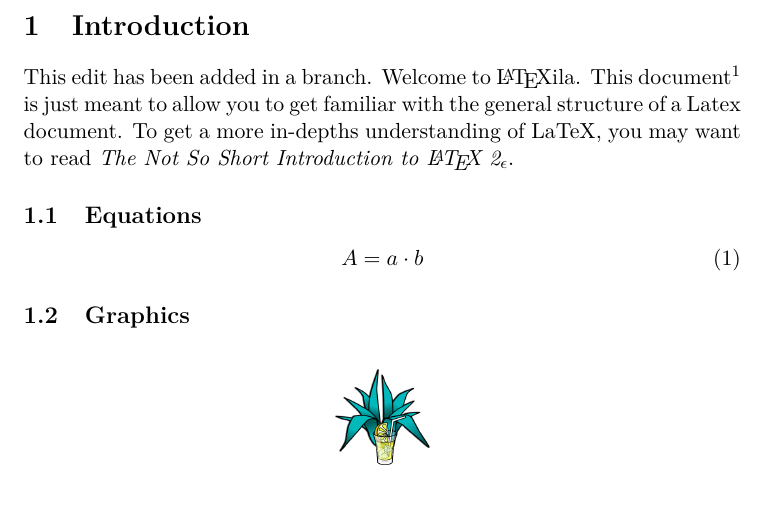
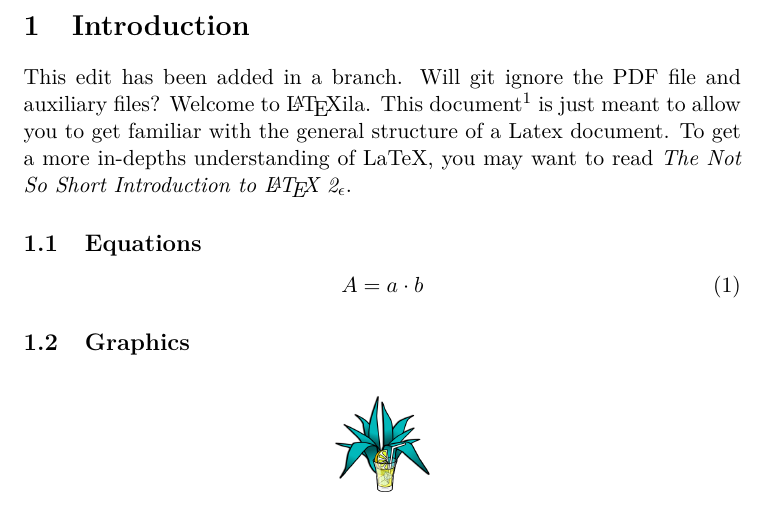
Before and after one commit to Alexander-Wilms/LaTeX-thesis, a LaTeX document (My first document.tex): part of page 2 of 2, cut so that both start at the same text. Compiled offline with pdfLaTeX.

Commit message:
Yes, now git does ignore PDF and auxiliary files

```diff
--- a/My first document.tex
+++ b/My first document.tex
@@ -35,7 +35,7 @@
 % The document structure is determined by the section and paragraph commands
 % In order to easily navigate within your document, use the overview in the sidebar
 \section{Introduction}
-This edit has been added in a branch.
+This edit has been added in a branch. Will git ignore the PDF file and auxiliary files?
 Welcome to \LaTeX ila. This document\footnote{And this is a footnote} is just meant to allow you to get
 familiar with the general structure of a Latex document. To get a more in-depths understanding of LaTeX, you may want to read \emph{The Not So Short Introduction to \LaTeX{} 2$_\epsilon$}.
 
```
